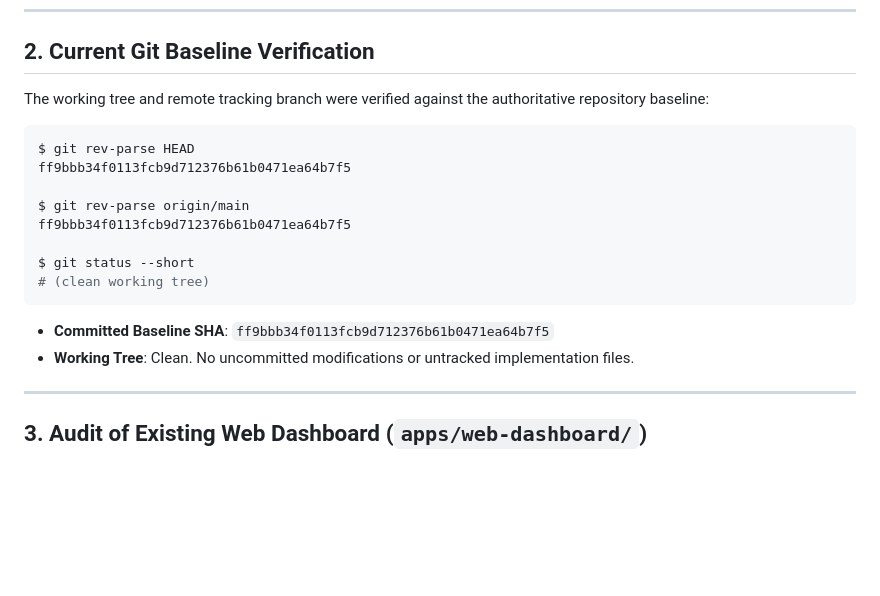
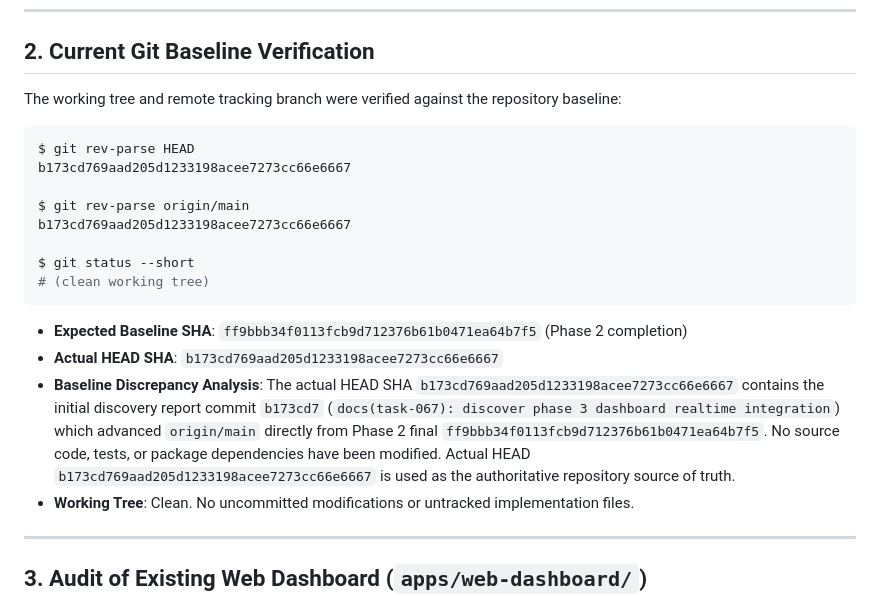
Before and after one commit to Priyankkhatri/NexusOS---AI-Workspace, a Markdown page: docs/task_067_phase3_discovery_report.md, the part around the change. GitHub-like rendering; blank space fills up the shorter version.

Commit message:
docs(task-067): discover phase 3 dashboard realtime integration

````diff
--- a/docs/task_067_phase3_discovery_report.md
+++ b/docs/task_067_phase3_discovery_report.md
@@ -19,20 +19,22 @@
 
 ## 2. Current Git Baseline Verification
 
-The working tree and remote tracking branch were verified against the authoritative repository baseline:
+The working tree and remote tracking branch were verified against the repository baseline:
 
 ```bash
 $ git rev-parse HEAD
-ff9bbb34f0113fcb9d712376b61b0471ea64b7f5
+b173cd769aad205d1233198acee7273cc66e6667
 
 $ git rev-parse origin/main
-ff9bbb34f0113fcb9d712376b61b0471ea64b7f5
+b173cd769aad205d1233198acee7273cc66e6667
 
 $ git status --short
 # (clean working tree)
 ```
 
-- **Committed Baseline SHA**: `ff9bbb34f0113fcb9d712376b61b0471ea64b7f5`
+- **Expected Baseline SHA**: `ff9bbb34f0113fcb9d712376b61b0471ea64b7f5` (Phase 2 completion)
+- **Actual HEAD SHA**: `b173cd769aad205d1233198acee7273cc66e6667`
+- **Baseline Discrepancy Analysis**: The actual HEAD SHA `b173cd769aad205d1233198acee7273cc66e6667` contains the initial discovery report commit `b173cd7` (`docs(task-067): discover phase 3 dashboard realtime integration`) which advanced `origin/main` directly from Phase 2 final `ff9bbb34f0113fcb9d712376b61b0471ea64b7f5`. No source code, tests, or package dependencies have been modified. Actual HEAD `b173cd769aad205d1233198acee7273cc66e6667` is used as the authoritative repository source of truth.
 - **Working Tree**: Clean. No uncommitted modifications or untracked implementation files.
 
 ---
````
